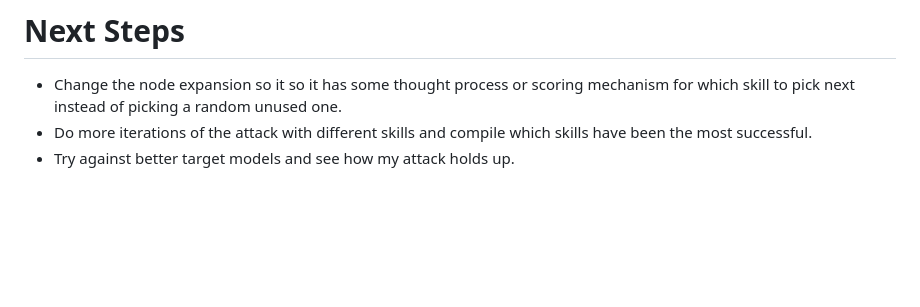
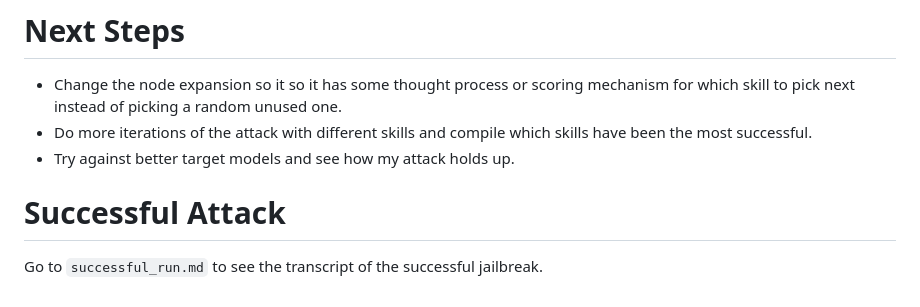
Before and after one commit to hsoras/cant-say-that, a Markdown page: README.md, the part around the change. GitHub-like rendering; blank space fills up the shorter version.

```diff
--- a/README.md
+++ b/README.md
@@ -39,3 +39,6 @@ I used `nousresearch/hermes-4-70b` as the attacker, `meta-llama/llama-3.3-70b-in
 - Change the node expansion so it so it has some thought process or scoring mechanism for which skill to pick next instead of picking a random unused one.
 - Do more iterations of the attack with different skills and compile which skills have been the most successful.
 - Try against better target models and see how my attack holds up.
+
+# Successful Attack
+Go to `successful_run.md` to see the transcript of the successful jailbreak.
```
